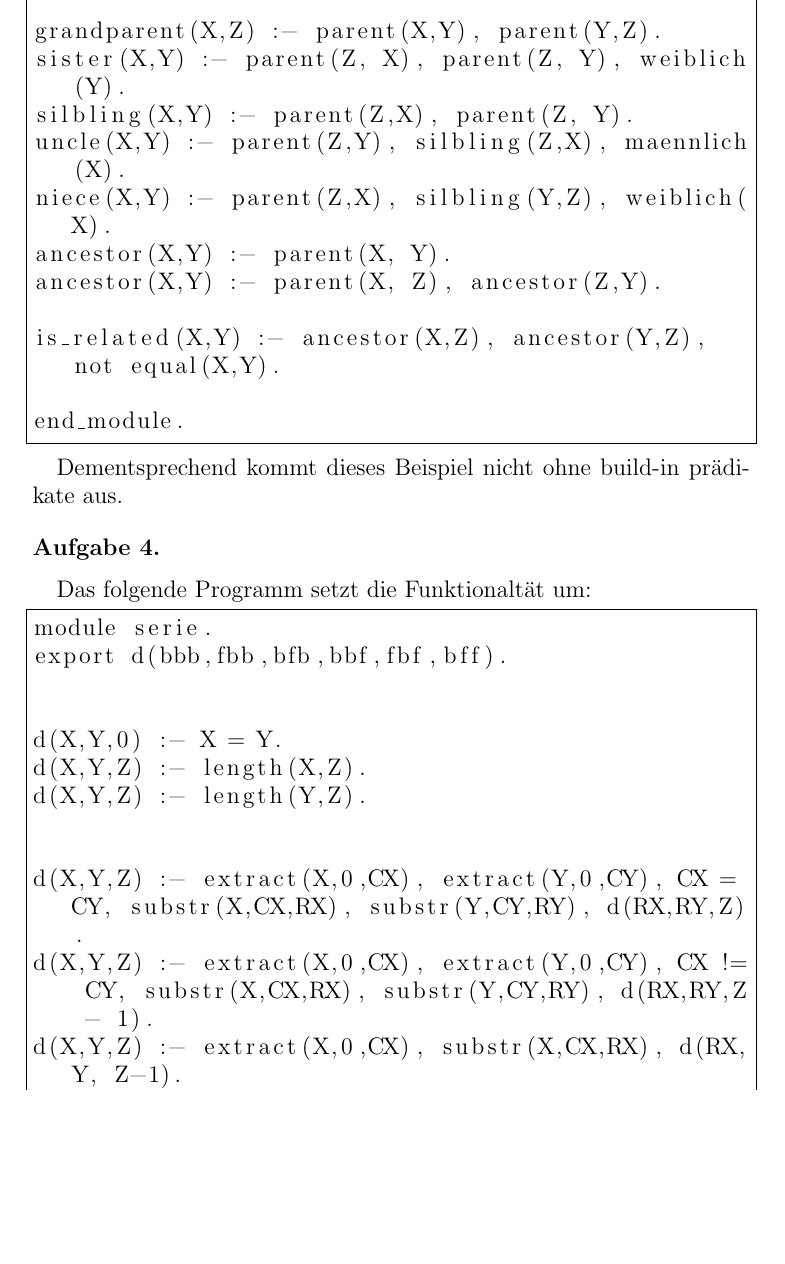
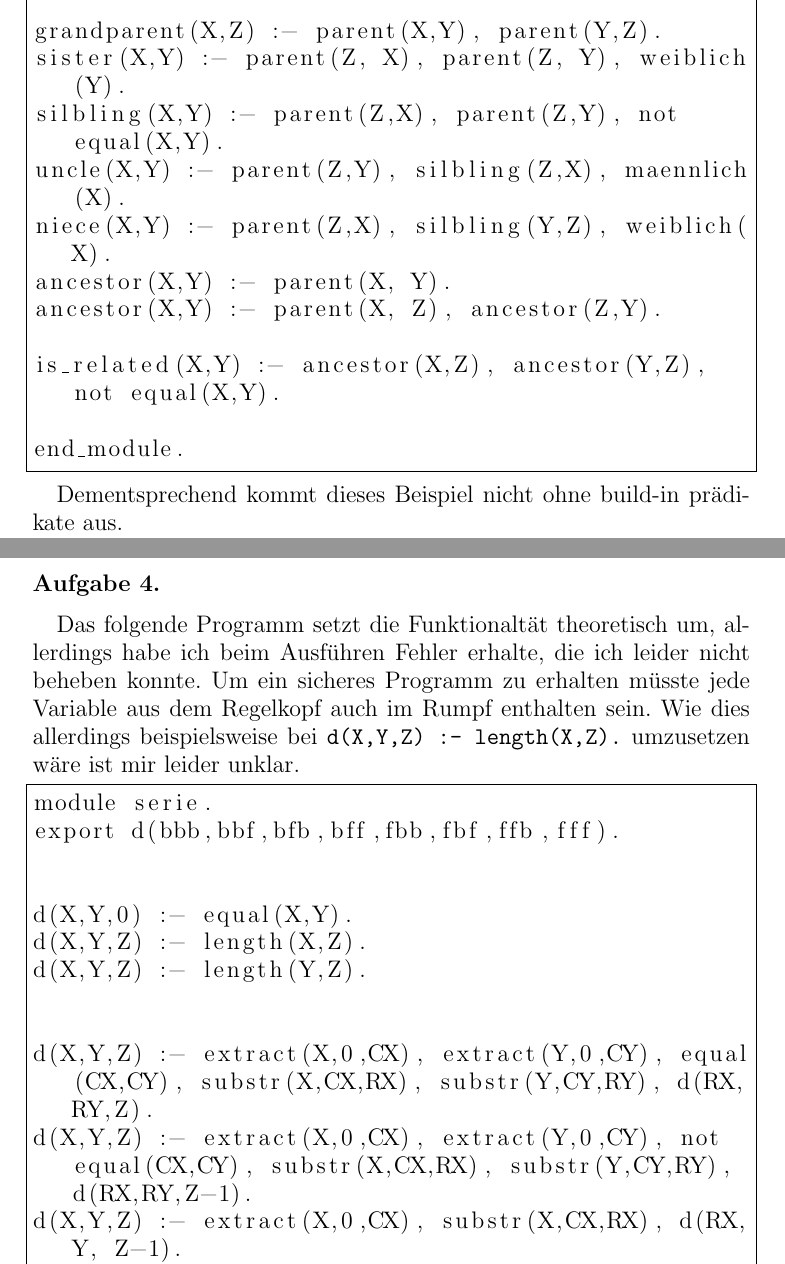
Before and after one commit to DanielMSchmidt/datenbanktheorie, a LaTeX paper (4/solution.tex): part of page 6 of 7 before the commit and two parts of pages 6 and 7 of 7 after it, the two joined at a grey line, cut so that both start at the same text, the shorter picture padded with empty space. Compiled offline with pdfLaTeX.

Commit message:
fixed bug and added parts of 4

```diff
--- a/4/solution.tex
+++ b/4/solution.tex
@@ -254,7 +245,7 @@ parent(X,Y) :- mutter(X,Y).
 
 grandparent(X,Z) :- parent(X,Y), parent(Y,Z).
 sister(X,Y) :- parent(Z, X), parent(Z, Y), weiblich(Y).
-silbling(X,Y) :- parent(Z,X), parent(Z, Y).
+silbling(X,Y) :- parent(Z,X), parent(Z,Y), not equal(X,Y).
 uncle(X,Y) :- parent(Z,Y), silbling(Z,X), maennlich(X).
 niece(X,Y) :- parent(Z,X), silbling(Y,Z), weiblich(X).
 ancestor(X,Y) :- parent(X, Y).
@@ -267,25 +258,25 @@ end_module.
 
 Dementsprechend kommt dieses Beispiel nicht ohne build-in prädikate aus.
 
-\medskip
+\newpage
 \begin{aufgabe1}
 \end{aufgabe1}
 
 
-Das folgende Programm setzt die Funktionaltät um:
+Das folgende Programm setzt die Funktionaltät theoretisch um, allerdings habe ich beim Ausführen Fehler erhalte, die ich leider nicht beheben konnte. Um ein sicheres Programm zu erhalten müsste jede Variable aus dem Regelkopf auch im Rumpf enthalten sein. Wie dies allerdings beispielsweise bei \texttt{d(X,Y,Z) :- length(X,Z).} umzusetzen wäre ist mir leider unklar.
 
 \begin{lstlisting}
 module serie.
-export d(bbb,fbb,bfb,bbf,fbf,bff).
+export d(bbb,bbf,bfb,bff,fbb,fbf,ffb,fff).
 
 
-d(X,Y,0) :- X = Y.
+d(X,Y,0) :- equal(X,Y).
 d(X,Y,Z) :- length(X,Z).
 d(X,Y,Z) :- length(Y,Z).
 
 
-d(X,Y,Z) :- extract(X,0,CX), extract(Y,0,CY), CX = CY, substr(X,CX,RX), substr(Y,CY,RY), d(RX,RY,Z).
-d(X,Y,Z) :- extract(X,0,CX), extract(Y,0,CY), CX != CY, substr(X,CX,RX), substr(Y,CY,RY), d(RX,RY,Z - 1).
+d(X,Y,Z) :- extract(X,0,CX), extract(Y,0,CY), equal(CX,CY), substr(X,CX,RX), substr(Y,CY,RY), d(RX,RY,Z).
+d(X,Y,Z) :- extract(X,0,CX), extract(Y,0,CY), not equal(CX,CY), substr(X,CX,RX), substr(Y,CY,RY), d(RX,RY,Z-1).
 d(X,Y,Z) :- extract(X,0,CX), substr(X,CX,RX), d(RX,Y, Z-1).
 d(X,Y,Z) :- extract(Y,0,CY), substr(Y,CY,RY), d(X,RY, Z-1).
 
```
Also changed, not shown: 4/solution.pdf, 4/solution.tex (17 more changed lines).
